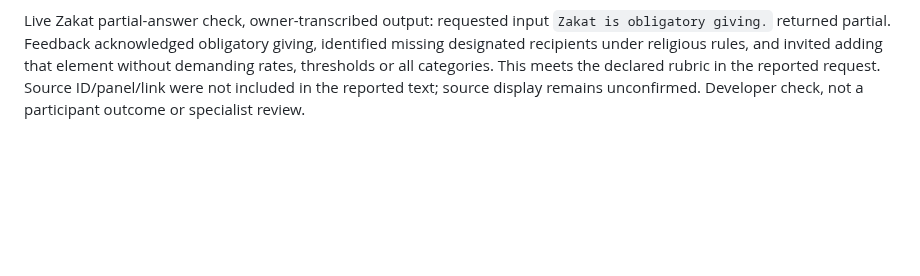
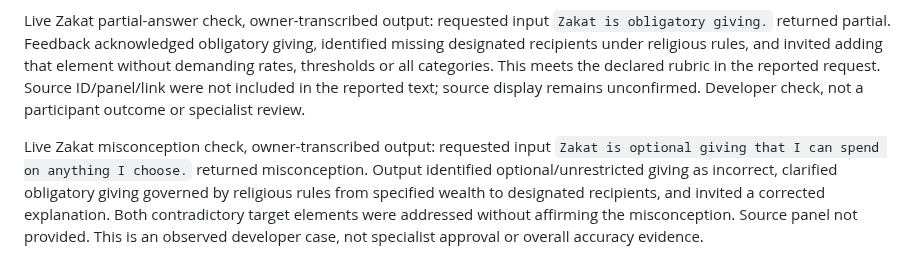
Before and after one commit to osama-ali35/baseera, a Markdown page: CHALLENGE_CHANGELOG.md, the part around the change. Rendered like a GitHub page; blank space fills up the shorter version.

Commit message:
Record Zakat misconception live check

```diff
--- a/CHALLENGE_CHANGELOG.md
+++ b/CHALLENGE_CHANGELOG.md
@@ -113,3 +113,5 @@ Dedicated Zakat rubric and structured examples distinguish missing recipient inf
 First live Zakat complete-answer check, owner-transcribed output: after the requested complete explanation `Zakat is obligatory giving governed by religious rules with designated recipients.`, status was understood. Feedback acknowledged obligatory giving, religious rules and designated recipients, stated no correction was needed for the objective, and invited the final learning check. This observed output meets the declared rubric; source panel/ID/link were not included in the reported text and remain visually unconfirmed. Developer check, not a learner-impact outcome or specialist review.
 
 Live Zakat partial-answer check, owner-transcribed output: requested input `Zakat is obligatory giving.` returned partial. Feedback acknowledged obligatory giving, identified missing designated recipients under religious rules, and invited adding that element without demanding rates, thresholds or all categories. This meets the declared rubric in the reported request. Source ID/panel/link were not included in the reported text; source display remains unconfirmed. Developer check, not a participant outcome or specialist review.
+
+Live Zakat misconception check, owner-transcribed output: requested input `Zakat is optional giving that I can spend on anything I choose.` returned misconception. Output identified optional/unrestricted giving as incorrect, clarified obligatory giving governed by religious rules from specified wealth to designated recipients, and invited a corrected explanation. Both contradictory target elements were addressed without affirming the misconception. Source panel not provided. This is an observed developer case, not specialist approval or overall accuracy evidence.
```
